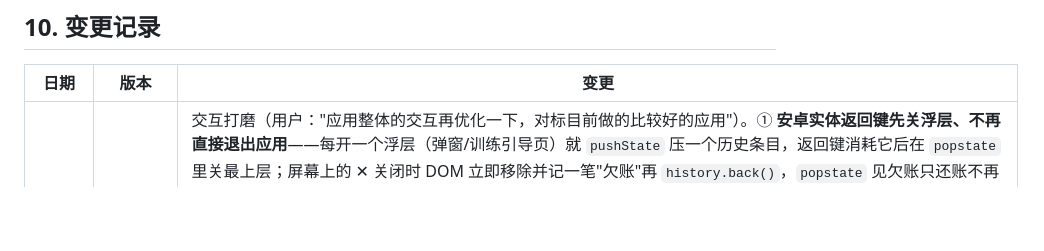
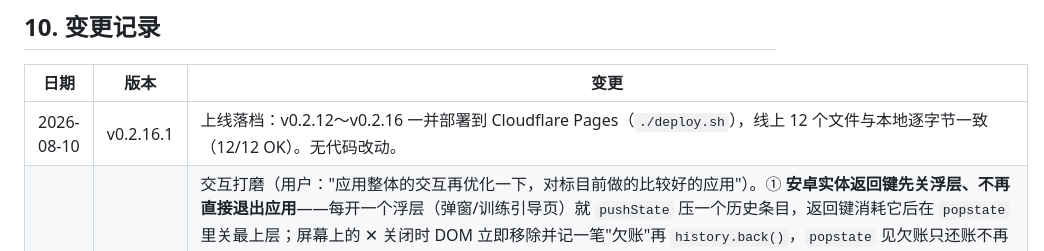
Before and after one commit to wowayou/stroke-rehab-assistant, a Markdown page: docs/DEVELOPMENT.md, the part around the change. Rendered like a GitHub page; blank space fills up the shorter version.

Commit message:
docs: v0.2.12~v0.2.16 上线落档(v0.2.16.1)
Co-Authored-By: Claude Opus 5 (1M context) <noreply@anthropic.com>

```diff
--- a/docs/DEVELOPMENT.md
+++ b/docs/DEVELOPMENT.md
@@ -303,6 +303,7 @@ v0.2.13「语音朗读 + 动作简笔画」相关（**语音只能真机验，
 
 | 日期 | 版本 | 变更 |
 |---|---|---|
+| 2026-08-10 | v0.2.16.1 | 上线落档：v0.2.12～v0.2.16 一并部署到 Cloudflare Pages（`./deploy.sh`），线上 12 个文件与本地逐字节一致（12/12 OK）。无代码改动。 |
 | 2026-08-08 | v0.2.16 | 交互打磨（用户："应用整体的交互再优化一下，对标目前做的比较好的应用"）。① **安卓实体返回键先关浮层、不再直接退出应用**——每开一个浮层（弹窗/训练引导页）就 `pushState` 压一个历史条目，返回键消耗它后在 `popstate` 里关最上层；屏幕上的 ✕ 关闭时 DOM 立即移除并记一笔"欠账"再 `history.back()`，`popstate` 见欠账只还账不再多关一层（否则一次关两层）。游戏里"换个不用算的"复用同一条目（返回一次即退出）；没有浮层时返回键正常离开，不把人困住。② **打卡后不再跳回页首**：`render(view, {keepScroll})`，训练打卡走 keepScroll——原先在训练页往下翻着练，练完一个就被弹回顶部。③ Esc 关浮层（家属用电脑帮着录数据）。④ 按下反馈：卡片/列表项按下变底色，按钮 `scale(0.97)`，`touch-action: manipulation` 去掉移动端约 300ms 点击延迟。⑤ 弹窗从下滑入 + 遮罩淡入，不再硬切。⑥ `:focus-visible` 键盘焦点环。⑦ **尊重 `prefers-reduced-motion`**：系统里关了动效就几乎不动（晕动/前庭不适的人需要）。触控目标尺寸与字号一律没动，适老化前提不变。⑧ 验证：两个临时探针共 37 项——含返回键关弹窗/关引导页且 URL 不变、连开两层弹窗（设置→指引）只关一层、反复开关 5 次历史不攒坏、换动作后返回一次即退出、无浮层时能真的离开、Esc、打卡前后 scrollY 不变（500→500）。过程中修掉一个真 bug：第一版没有压历史条目，返回键吃掉了真实页面条目导致**整页重载**、后续断言全崩；另有 4 项失败是探针自己基线不干净（首次打开自动弹指引多压了一条），非应用问题。 |
 | 2026-08-08 | v0.2.15 | 用药记录支持**停药**（用户："有的药品是到某一阶段就没再吃的，这种如何记录合适"）。原先只有"删除"一条路：删了复诊时查不到吃过什么，不删则天天显示漏服、还把完成率算低。① 药物新增 `from`/`to` 字段，停药是**独立于删除的第三种操作**（`Store.stopMed/resumeMed`）：从每日核对里消失、不计入完成率，但记录保留、在「已停用的药」分区灰显并标注"X 至 Y 停用"；② 所有计数改走 `Store.medsOn(date)`（`medCountOn/medProgressToday/adherence7d/medFullDays/medStatusOn` 全部收敛到它），**顺带修掉 §9 里记的已知取舍**——历史日期的分母不再被今天的改动带偏；③ 新登记的药默认 `from=今天`，不会把登记之前的日子冤枉成漏服；④ 导出报告单独列「已停用的药」小节并写明吃到哪天（复诊时医生常问）；⑤ 编辑弹窗里把「吃到这天为止」和「删除（登记错了才用）」明确分开并说明区别，删除二次确认里点明"删除会连历史一起消失"；⑥ 缺 `from`/`to` 的旧数据视为"一直在吃"，行为不变；⑦ storage 单测新增 20+ 条断言（停药当天仍算在吃、次日起不算、停药不删记录、报告小节、恢复服用、旧数据兼容）。双抗吃满约 21 天改单药这类情况现在记得下来了。另：今日页「康复训练」那行补上阶段名（原先只写"6 项"，四个阶段恰好都是 6 项，看不出联动——经核对联动本身正常，是显示信息不足）。 |
 | 2026-08-08 | v0.2.14 | 简笔画从"手填坐标"改为**画法体系**（用户质疑"网上没有相关资源吗？试着学习这些技能"——之前把"需要医生确认"当成了不做功课的理由）。① 查了人体比例标准（成人 7.5 头身、肩宽≈2 头，来源见 RESEARCH.md §十）与踝泵的通用动作描述，据此重写 `js/figures.js` 为三层：`FIG`（骨架 `SEG` + `at()` 按角度走关节 + `joint()` **两连杆逆解**由髋与脚反求膝 + `figure()` 渲染 + `foot()` 楔形脚）、`POSES`（姿势全部**算**出来，肢段长度由构造保证一致）、`FIGURES`（加载时渲染，app.js 接口不变）。② 新增 `test/figures.test.js`：把"画得对不对"变成几何断言——肢段长度符合骨架、**两帧必须是同一个人**（同名肢段等长）、不穿地、两帧差异足够大、key 对得上真实动作 id，外加每个动作的医学要点断言。**它第一次运行就抓出真 bug**（踏步站立帧远侧腿画到了髋以上）。③ 动作从 3 个增加到 **5 个**（补 `sit-to-stand` 坐站转移、`march` 原地踏步）。④ 靠放大人眼检查修掉一批只有看图才发现的错误：整条腿悬空在床面上方 12 单位、跖屈的脚穿进床垫里（改为脚尖与小腿大致共线）、严格侧面直上举时手与头挤成"两个圆圈"（改为符合 Bobath 做法的**前屈上举**并加断言要求手与头横向拉开 ≥8）、脚画成线几乎看不见（改楔形）、虚线残影放大后是一团碎线（删除）、颈部连到头圆心在头里留一根杆（改为画到圆周为止）。⑤ 探针验证 5 个动作在 **360px 小屏 + 特大字号**下均正常渲染不溢出、没有图的动作仍退回大 emoji、0 JS 报错（探针已删）。⑥ CLAUDE.md/DEVELOPMENT.md 常用命令补 `node test/figures.test.js`；RESEARCH.md 新增 §十 记录画法依据与"仍需专业复核"的边界。**姿势正确性仍需康复医生复核**，尤其患侧摆位与关节角度。 |
```
Also changed, not shown: docs/HANDOVER.md (+1 -1 lines).
